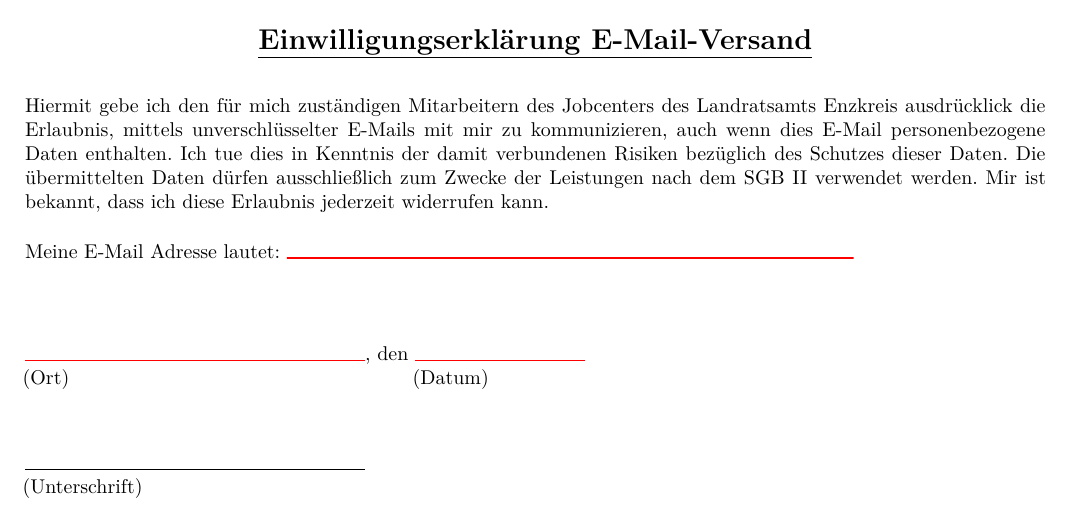
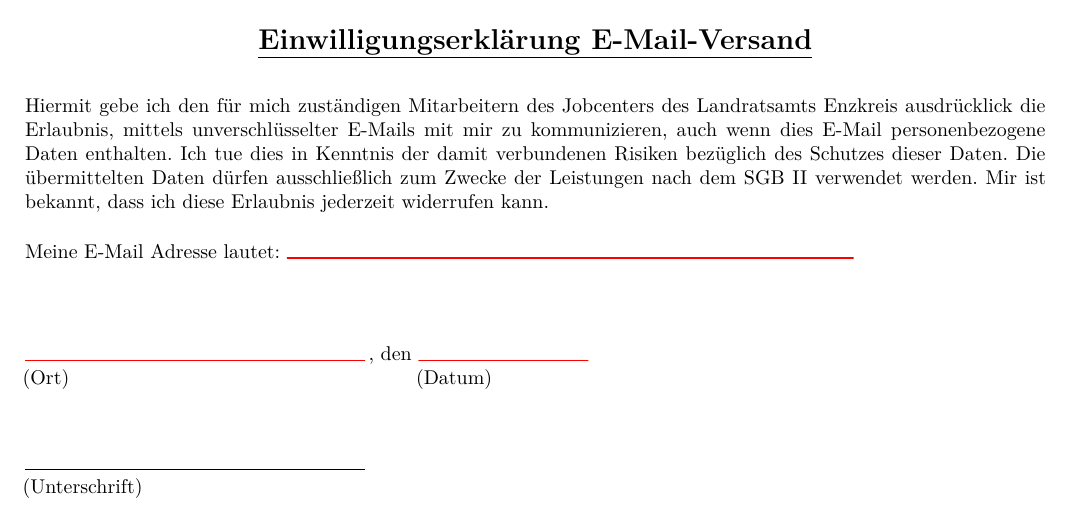
Before and after one commit to MBanucu/einwilligungserklaerung-e-mail-versand-jobcenter-enzkreis, a LaTeX document (main.tex): part of the page, cut so that both start at the same text. Compiled offline with XeLaTeX.

Commit message:
style: adjust form field widths and punctuation

```diff
--- a/main.tex
+++ b/main.tex
@@ -54,13 +54,13 @@
 
   \vspace{1cm}
   \begin{tblr}{
-    width = \textwidth-15pt,
+    width = \textwidth,
     colspec = {llX},
     colsep = 0pt,
     rowsep = 0pt,
   }
-    \TextField[name=Ort, width=6cm, borderstyle=U]{},
-    & \ den\
+    \TextField[name=Ort, width=6cm, borderstyle=U]{}
+    & \,, den\
     & \TextField[name=Datum, width=3cm, borderstyle=U]{}
   \\
     (Ort)
```
Also changed, not shown: main.tex (2 more changed lines).
